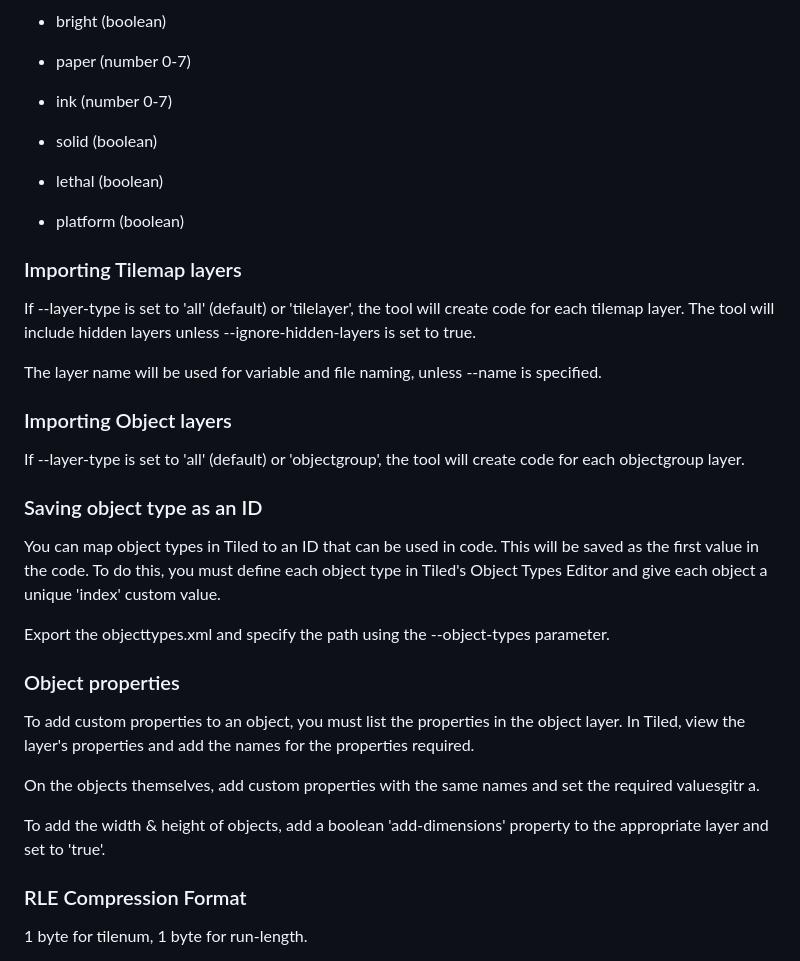
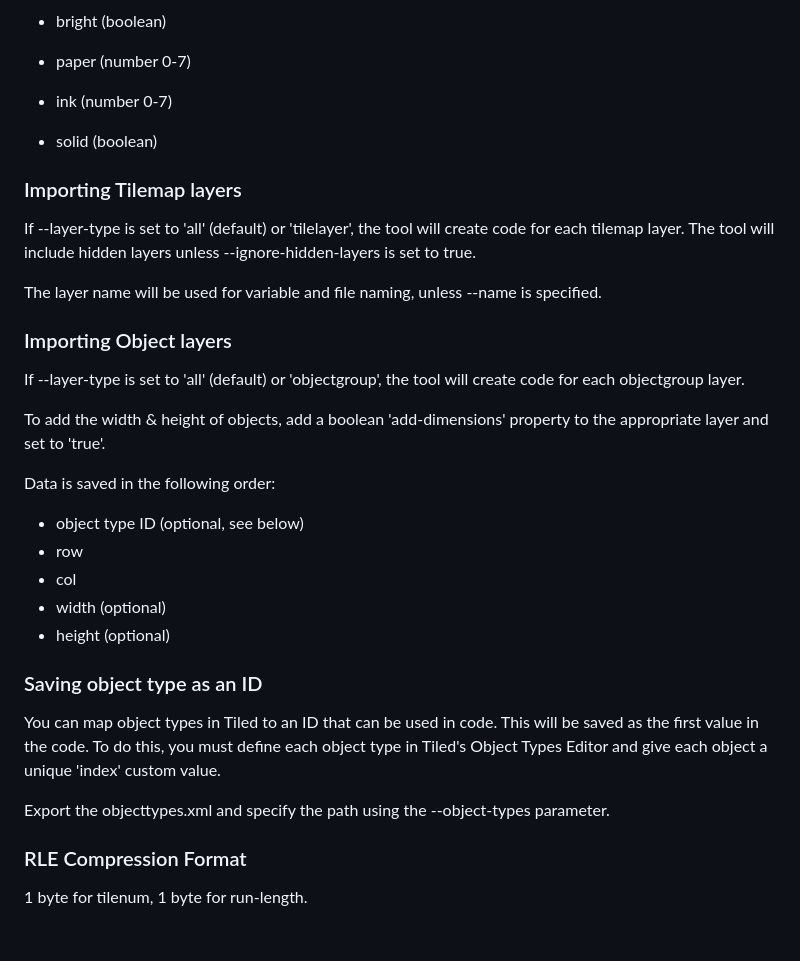
Before and after one commit to clebin/SpectrumAssetMaker, a Markdown page: README.md, the part around the change. GitHub-like rendering; blank space fills up the shorter version.

```diff
--- a/README.md
+++ b/README.md
@@ -205,10 +205,6 @@ Each tile in your tileset should have the following custom properties set:
 
 * solid (boolean)
 
-* lethal (boolean)
-
-* platform (boolean)
-
 ### Importing Tilemap layers ###
 
 If --layer-type is set to 'all' (default) or 'tilelayer', the tool will create code for each tilemap layer. The tool will include hidden layers unless --ignore-hidden-layers is set to true.
@@ -219,6 +215,16 @@ The layer name will be used for variable and file naming, unless --name is speci
 
 If --layer-type is set to 'all' (default) or 'objectgroup', the tool will create code for each objectgroup layer.
 
+To add the width & height of objects, add a boolean 'add-dimensions' property to the appropriate layer and set to 'true'.
+
+Data is saved in the following order:
+
+* object type ID (optional, see below)
+* row
+* col
+* width (optional)
+* height (optional)
+
 ### Saving object type as an ID ###
 
 You can map object types in Tiled to an ID that can be used in code. This will be saved as the first
@@ -226,15 +232,6 @@ value in the code. To do this, you must define each object type in Tiled's Objec
 and give each object a unique 'index' custom value.
 
 Export the objecttypes.xml and specify the path using the --object-types parameter.
-
-### Object properties ###
-
-To add custom properties to an object, you must list the properties in the object layer. In Tiled,
-view the layer's properties and add the names for the properties required.
-
-On the objects themselves, add custom properties with the same names and set the required valuesgitr a.
-
-To add the width & height of objects, add a boolean 'add-dimensions' property to the appropriate layer and set to 'true'.
 
 ### RLE Compression Format
 
```
